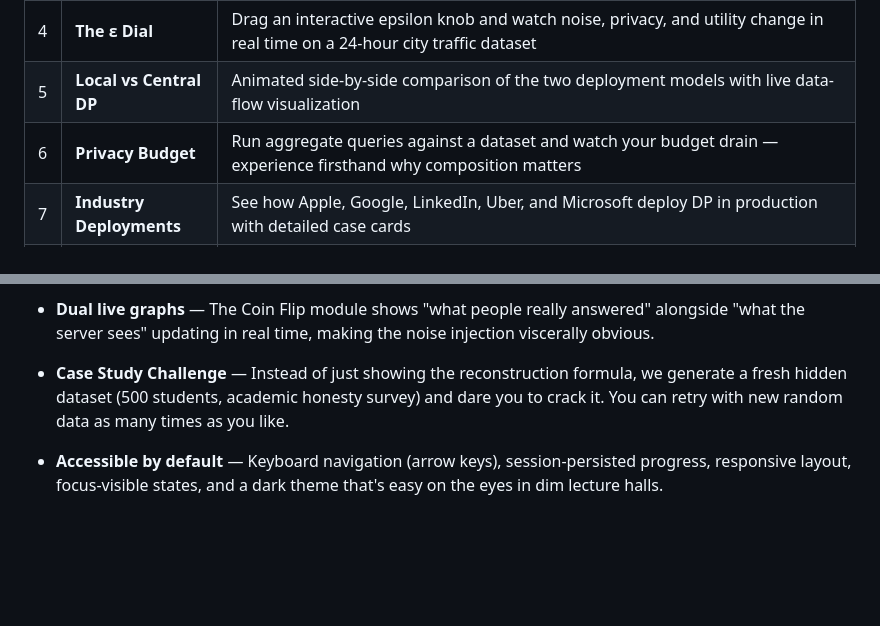
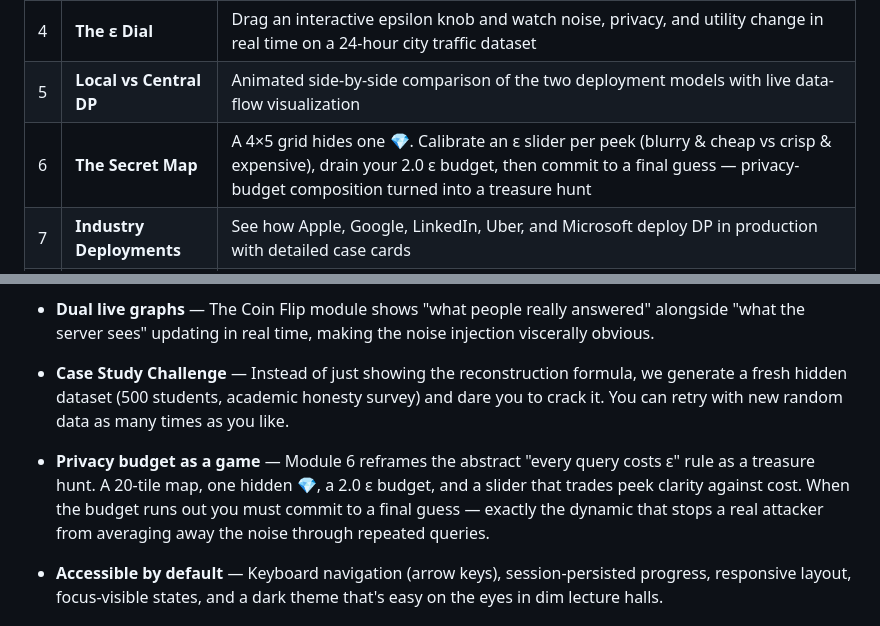
Before and after one commit to MRG-Hazmatz/dplearn, a Markdown page: README.md, 2 parts joined by grey strips. Rendered like a GitHub page; blank space fills up the shorter version.

Commit message:
Update README to reflect Secret Map as Module 6
Refresh the module table row for M6 to describe the treasure-hunt
gameplay (grid, epsilon slider, budget drain, final guess) instead
of the retired aggregate-query dashboard. Add a matching "Privacy
budget as a game" bullet to Key Design Decisions so the flagship
reframing of composition is documented alongside the story-driven
Reconstruction attack and the 500-student Case Study Challenge.

```diff
--- a/README.md
+++ b/README.md
@@ -28,7 +28,7 @@ No slides. No lecture. You learn by doing.
 | 3 | **Randomized Response** | Answer a sensitive question, watch the coin-flip protocol protect you, then scale it to 300 people with dual live graphs. Take the **Case Study Challenge** — apply the reconstruction formula to a hidden dataset of 500 students |
 | 4 | **The ε Dial** | Drag an interactive epsilon knob and watch noise, privacy, and utility change in real time on a 24-hour city traffic dataset |
 | 5 | **Local vs Central DP** | Animated side-by-side comparison of the two deployment models with live data-flow visualization |
-| 6 | **Privacy Budget** | Run aggregate queries against a dataset and watch your budget drain — experience firsthand why composition matters |
+| 6 | **The Secret Map** | A 4×5 grid hides one 💎. Calibrate an ε slider per peek (blurry & cheap vs crisp & expensive), drain your 2.0 ε budget, then commit to a final guess — privacy-budget composition turned into a treasure hunt |
 | 7 | **Industry Deployments** | See how Apple, Google, LinkedIn, Uber, and Microsoft deploy DP in production with detailed case cards |
 | 8 | **Quiz** | 10 randomized questions from a 32-question pool, full review with explanations, and a score screen |
 
@@ -75,6 +75,8 @@ Host `dplearn.html` anywhere that serves static files — GitHub Pages, Netlify,
 
 - **Case Study Challenge** — Instead of just showing the reconstruction formula, we generate a fresh hidden dataset (500 students, academic honesty survey) and dare you to crack it. You can retry with new random data as many times as you like.
 
+- **Privacy budget as a game** — Module 6 reframes the abstract "every query costs ε" rule as a treasure hunt. A 20-tile map, one hidden 💎, a 2.0 ε budget, and a slider that trades peek clarity against cost. When the budget runs out you must commit to a final guess — exactly the dynamic that stops a real attacker from averaging away the noise through repeated queries.
+
 - **Accessible by default** — Keyboard navigation (arrow keys), session-persisted progress, responsive layout, focus-visible states, and a dark theme that's easy on the eyes in dim lecture halls.
 
 ## Browser Support
```
